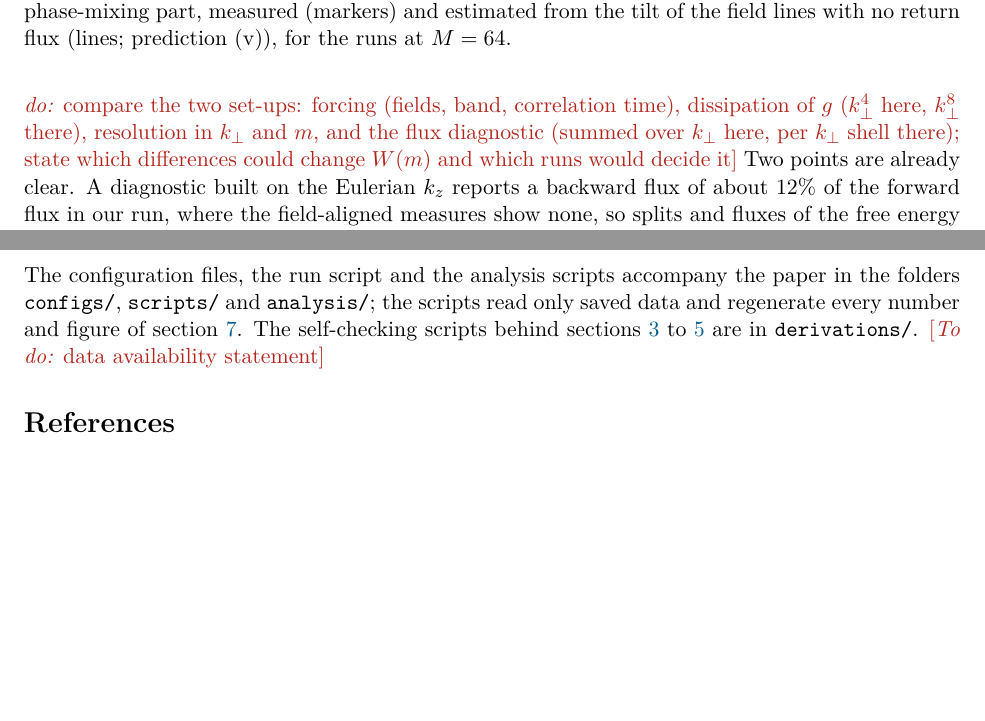
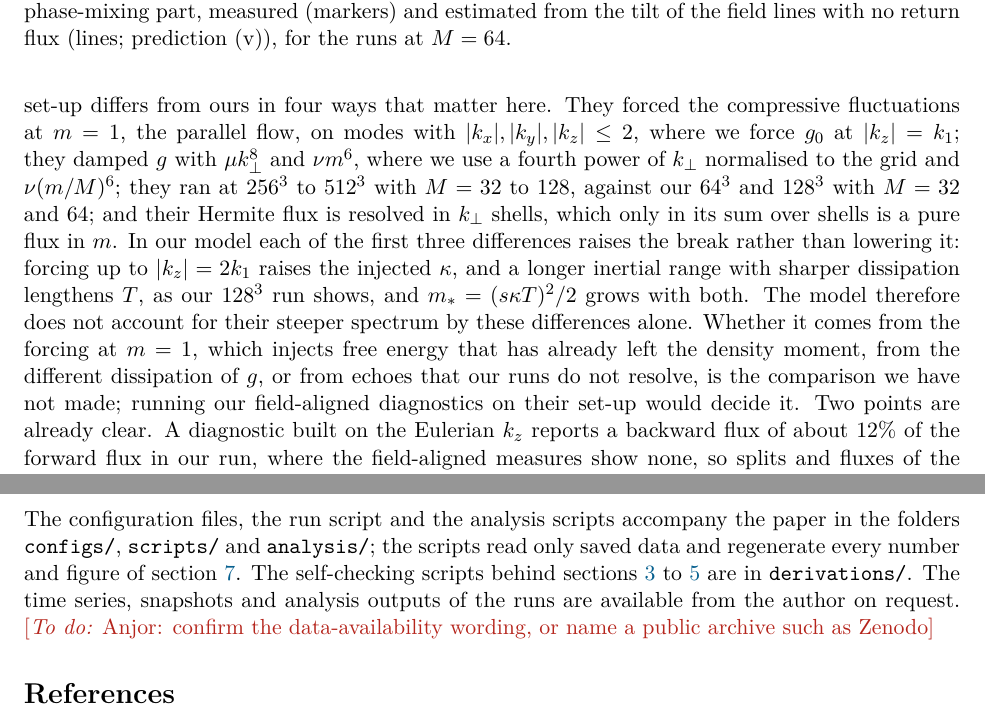
Before and after one commit to anjor/krmhd-research, a LaTeX paper (paper/phase-velocity-slices/main.tex, which reads paper/phase-velocity-slices/sections/08-discussion.tex, paper/phase-velocity-slices/sections/D-methods.tex): two parts of pages 28 and 39 of 40, joined at a grey line, cut so that both start at the same text, the shorter picture padded with empty space. Compiled offline with pdfLaTeX.

Commit message:
Paper: comparison with Meyrand et al. (2019) set-up; draft data statement
The four set-up differences (forcing at m = 1 with |k_z| <= 2, k_perp^8 and
m^6 dissipation of g, 256^3-512^3 with M = 32-128, per-shell flux) would each
raise the model's break, so they do not account for the steeper spectrum;
running the field-aligned diagnostics on their set-up would decide it.
Data-availability sentence drafted, marked for Anjor to confirm.

Claude-Session: https://claude.ai/code/session_011UVysGTDctjEhUWxPixPC6

```diff
--- a/paper/phase-velocity-slices/sections/08-discussion.tex
+++ b/paper/phase-velocity-slices/sections/08-discussion.tex
@@ -4,7 +4,7 @@ Two results of this paper are exact. The compressive sector of KRMHD is a contin
 
 The two-channel model extends these results to turbulence, where they do not apply directly, by treating spatial dissipation as a sink that removes free energy from every Hermite moment at the passive-scalar cascade rate. In the pilot simulation at $\beta_i=1$ and $\chi\approx1$ the model holds to the accuracy of the measurement. The perpendicular dissipation is close to an $m$-independent sink, and $W(m)$ and the field-aligned flux are those of phase mixing at the injected field-aligned wavenumber with that sink, with no deficit at large $m$. The density moment acquires substantial structure along the field only at the perpendicular scales where the hyper-resistivity acts. In this run the relabelling of field lines that \citet{Meyrand2019} invoke happens, but only to free energy that is being removed at the same scales, and the free energy that phase mixes keeps its injected wavenumber.
 
-Our spectrum at $\beta_i=1$ differs from that of \citet{Meyrand2019}, who found $W(m)$ somewhat steeper than $m^{-1}$ at the same $\beta_i$ and a net flux to high $m$ much smaller than the injection rate. \placeholder{compare the two set-ups: forcing (fields, band, correlation time), dissipation of $g$ ($k_\perp^4$ here, $k_\perp^8$ there), resolution in $k_\perp$ and $m$, and the flux diagnostic (summed over $k_\perp$ here, per $k_\perp$ shell there); state which differences could change $W(m)$ and which runs would decide it} Two points are already clear. A diagnostic built on the Eulerian $k_z$ reports a backward flux of about 12\% of the forward flux in our run, where the field-aligned measures show none, so splits and fluxes of the free energy should be computed along the perturbed field. And the field-aligned wavenumber of $g$ measured with $k_z$ grows with $k_\perp$ much as that of the Alfv\'enic fields does, whereas measured along the field lines it stays close to the injected value through most of the inertial range.
+Our spectrum at $\beta_i=1$ differs from that of \citet{Meyrand2019}, who found $W(m)$ somewhat steeper than $m^{-1}$ at the same $\beta_i$ and a net flux to high $m$ much smaller than the injection rate. Their set-up differs from ours in four ways that matter here. They forced the compressive fluctuations at $m=1$, the parallel flow, on modes with $|k_x|,|k_y|,|k_z|\le2$, where we force $g_0$ at $|k_z|=k_1$; they damped $g$ with $\mu k_\perp^8$ and $\nu m^6$, where we use a fourth power of $k_\perp$ normalised to the grid and $\nu(m/M)^6$; they ran at $256^3$ to $512^3$ with $M=32$ to 128, against our $64^3$ and $128^3$ with $M=32$ and 64; and their Hermite flux is resolved in $k_\perp$ shells, which only in its sum over shells is a pure flux in $m$. In our model each of the first three differences raises the break rather than lowering it: forcing up to $|k_z|=2k_1$ raises the injected $\kappa$, and a longer inertial range with sharper dissipation lengthens $T$, as our $128^3$ run shows, and $m_*=(s\kappa T)^2/2$ grows with both. The model therefore does not account for their steeper spectrum by these differences alone. Whether it comes from the forcing at $m=1$, which injects free energy that has already left the density moment, from the different dissipation of $g$, or from echoes that our runs do not resolve, is the comparison we have not made; running our field-aligned diagnostics on their set-up would decide it. Two points are already clear. A diagnostic built on the Eulerian $k_z$ reports a backward flux of about 12\% of the forward flux in our run, where the field-aligned measures show none, so splits and fluxes of the free energy should be computed along the perturbed field. And the field-aligned wavenumber of $g$ measured with $k_z$ grows with $k_\perp$ much as that of the Alfv\'enic fields does, whereas measured along the field lines it stays close to the injected value through most of the inertial range.
 
 The model predicts that $m_*$ grows in proportion to $\beta_i$ at fixed $\chi$. At $\beta_i=1$ the break lies beyond the hierarchy, at $\beta_i=0.1$ it lies inside it and $W(m)$ steepens from small $m$, as predicted, with the same Alfv\'enic turbulence in every run. The trend that \citet{Kawazura2019,Kawazura2020} found in gyrokinetic simulations, $m^{-1/2}$ at high $\beta_i$ and close to $m^{-1}$ at $\beta_i=0.1$, is the trend the model gives without any echo, because $m_*$ falls with $\beta_i$. Fitted to the measured spectra, the decay rate in $\sqrt{2m}$ is the predicted $1/(s\kappa_1T)$ to within 7\% at every $\beta_i$ and both $M$, and the break moves from $m_*\approx140$ at $\beta_i=1$ to $m_*\approx7$ at $\beta_i=0.1$. The comparison also showed where the model is too simple: the perpendicular sink is not uniform in $m$ but grows with the age of the free energy, and with that refinement (\ref{eq:Wage}) the sinks of all runs collapse onto one function of age. The model then also predicts, and the runs at $M=32$ and $M=64$ confirm, that the share of the free energy dissipated by collisions falls as the collisional cutoff $m_c$ rises, as $\exp(-\sqrt{2m_c}/(s\kappa T))$. If this holds as $m_c\to\infty$, the free energy that phase mixes is in the end removed at small perpendicular scales, and the fraction dissipated by collisions in velocity space at fixed $\beta_i$ and $\chi$ is set by where the collisions act; in a real plasma the perpendicular cascade of the slices stops at the ion gyroscale, beyond the reach of KRMHD.
 
--- a/paper/phase-velocity-slices/sections/D-methods.tex
+++ b/paper/phase-velocity-slices/sections/D-methods.tex
@@ -19,4 +19,4 @@ where $A$ is the truncated ladder matrix of the run, $\boldsymbol e_0$ the unit
 
 \subsection{Code and data}
 
-The configuration files, the run script and the analysis scripts accompany the paper in the folders \texttt{configs/}, \texttt{scripts/} and \texttt{analysis/}; the scripts read only saved data and regenerate every number and figure of section~\ref{sec:simulations}. The self-checking scripts behind sections~\ref{sec:slices} to~\ref{sec:frozen} are in \texttt{derivations/}. \placeholder{data availability statement}
+The configuration files, the run script and the analysis scripts accompany the paper in the folders \texttt{configs/}, \texttt{scripts/} and \texttt{analysis/}; the scripts read only saved data and regenerate every number and figure of section~\ref{sec:simulations}. The self-checking scripts behind sections~\ref{sec:slices} to~\ref{sec:frozen} are in \texttt{derivations/}. The time series, snapshots and analysis outputs of the runs are available from the author on request. \placeholder{Anjor: confirm the data-availability wording, or name a public archive such as Zenodo}
```
Also changed, not shown: paper/phase-velocity-slices/main.pdf.
